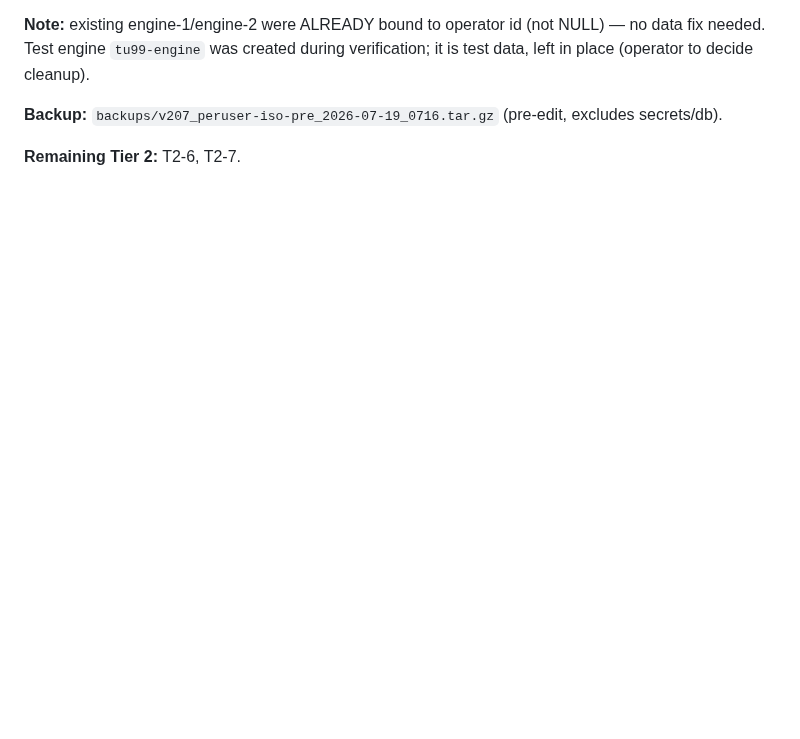
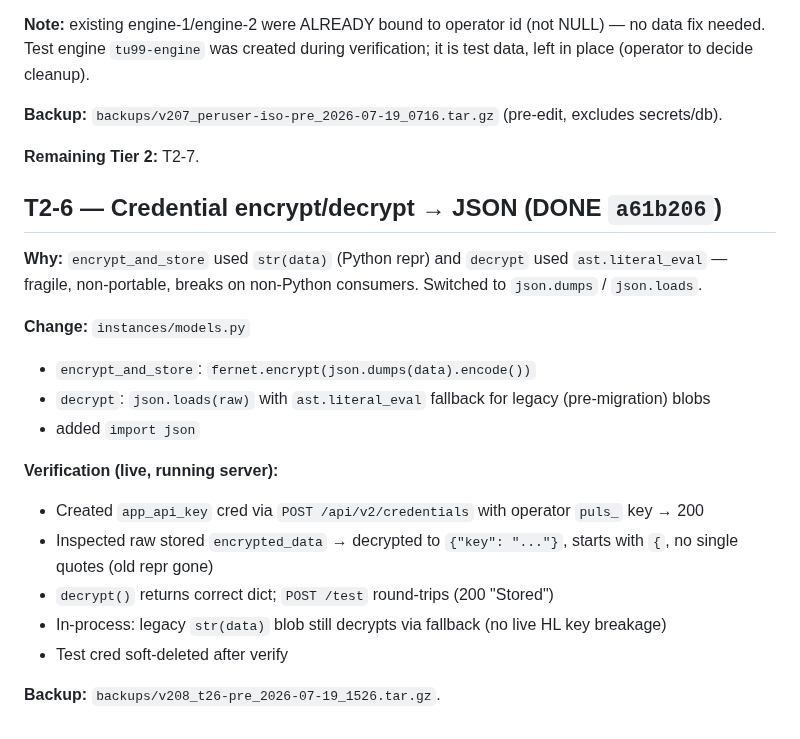
Before and after one commit to karma-devops/strategy-engine, a Markdown page: NOTES.md, the part around the change. GitHub-like rendering; blank space fills up the shorter version.

Commit message:
docs: ADIX sync — T2-6 DONE (Credential json encrypt/decrypt)

```diff
--- a/NOTES.md
+++ b/NOTES.md
@@ -1903,4 +1903,22 @@ All edits backed up (tar.gz STABLE form: v202_t21 / v203_t22 / v204_t23 / v205_t
 
 **Backup:** `backups/v207_peruser-iso-pre_2026-07-19_0716.tar.gz` (pre-edit, excludes secrets/db).
 
-**Remaining Tier 2:** T2-6, T2-7.
+**Remaining Tier 2:** T2-7.
+
+## T2-6 — Credential encrypt/decrypt → JSON (DONE `a61b206`)
+
+**Why:** `encrypt_and_store` used `str(data)` (Python repr) and `decrypt` used `ast.literal_eval` — fragile, non-portable, breaks on non-Python consumers. Switched to `json.dumps` / `json.loads`.
+
+**Change:** `instances/models.py`
+- `encrypt_and_store`: `fernet.encrypt(json.dumps(data).encode())`
+- `decrypt`: `json.loads(raw)` with `ast.literal_eval` fallback for legacy (pre-migration) blobs
+- added `import json`
+
+**Verification (live, running server):**
+- Created `app_api_key` cred via `POST /api/v2/credentials` with operator `puls_` key → 200
+- Inspected raw stored `encrypted_data` → decrypted to `{"key": "..."}`, starts with `{`, no single quotes (old repr gone)
+- `decrypt()` returns correct dict; `POST /test` round-trips (200 "Stored")
+- In-process: legacy `str(data)` blob still decrypts via fallback (no live HL key breakage)
+- Test cred soft-deleted after verify
+
+**Backup:** `backups/v208_t26-pre_2026-07-19_1526.tar.gz`.
```
Also changed, not shown: docs/TASK-LIST.md (+1 -1 lines).
